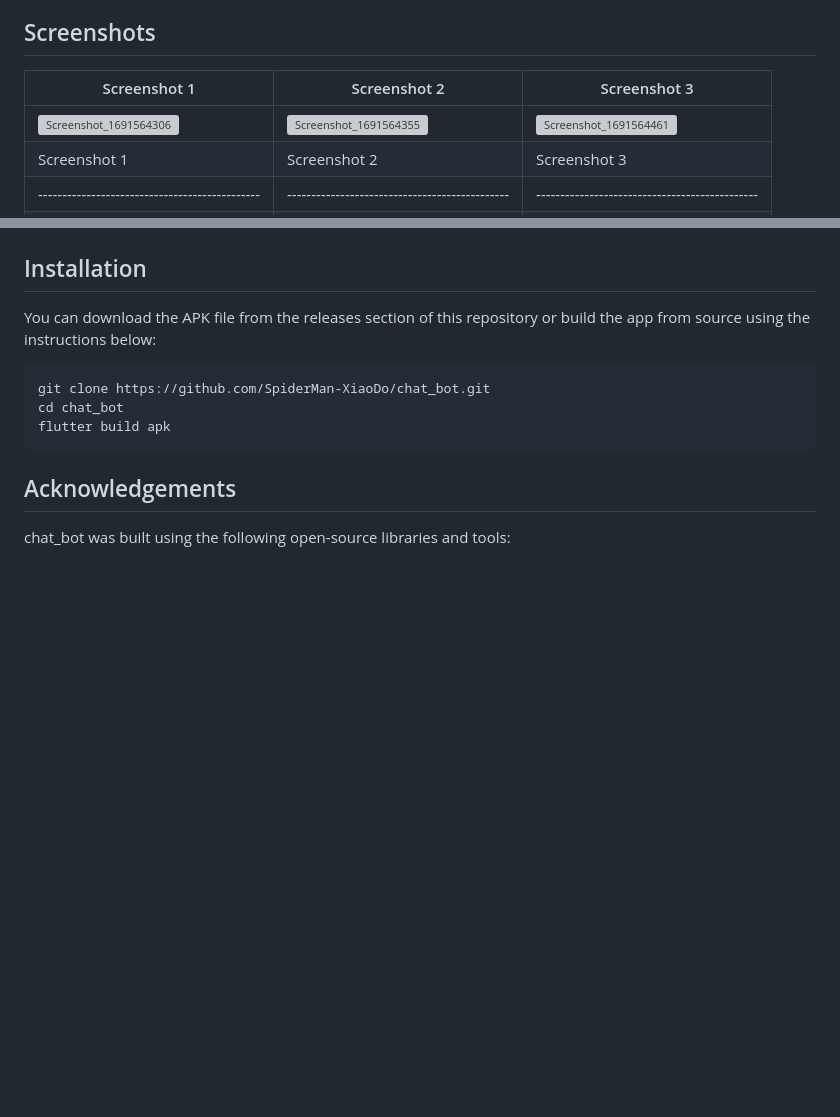
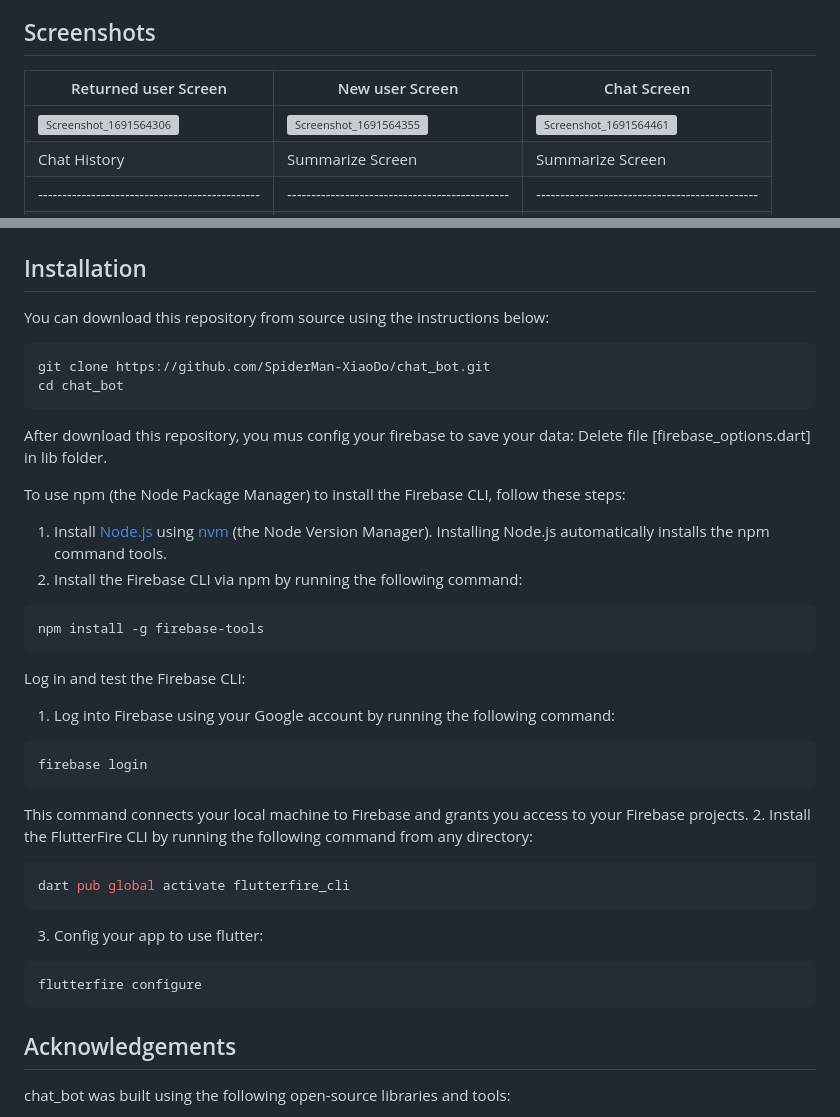
Before and after one commit to SpiderMan-XiaoDo/chat_bot, a Markdown page: README.md, 2 parts joined by grey strips. GitHub-like rendering; blank space fills up the shorter version; grey boxes are pictures that could not be loaded.

`````diff
--- a/README.md
+++ b/README.md
@@ -29,8 +29,8 @@ samples, guidance on mobile development, and a full API reference.
 
 ## Screenshots
 
-| Screenshot 1                                 | Screenshot 2                                 | Screenshot 3                                 |
+|Returned user Screen                          | New user Screen                              | Chat Screen                |
 |----------------------------------------------|----------------------------------------------|----------------------------------------------|
 | ![Screenshot_1691564306](https://github.com/SpiderMan-XiaoDo/chat_bot/assets/90297125/1d95b446-e567-4069-addf-b847f8dd28ce) |![Screenshot_1691564355](https://github.com/SpiderMan-XiaoDo/chat_bot/assets/90297125/6d52d8fd-c9a9-4c37-81b9-acf9a42e8025)|![Screenshot_1691564461](https://github.com/SpiderMan-XiaoDo/chat_bot/assets/90297125/7afd5291-1fe0-4540-87e8-cf7e189925a5)|
- | Screenshot 1                                 | Screenshot 2                                 | Screenshot 3                                 |
+ | Chat History                                |    Summarize Screen                          | Summarize Screen        |
 |----------------------------------------------|----------------------------------------------|----------------------------------------------|
@@ -39,15 +38,37 @@ samples, guidance on mobile development, and a full API reference.
 
 ## Installation
 
-You can download the APK file from the releases section of this repository or build the app from source using the
+You can download this repository from source using the
 instructions below:
 
 ```bash
 git clone https://github.com/SpiderMan-XiaoDo/chat_bot.git
 cd chat_bot
-flutter build apk
 ````
+After download this repository, you mus config your firebase to save your data:
+  Delete file [firebase_options.dart] in lib folder.
 
+To use npm (the Node Package Manager) to install the Firebase CLI, follow these steps:
+  1. Install [Node.js](https://nodejs.org/en) using [nvm](https://github.com/nvm-sh/nvm/blob/master/README.md) (the Node Version Manager).
+Installing Node.js automatically installs the npm command tools.
+  2. Install the Firebase CLI via npm by running the following command:
+```bash
+npm install -g firebase-tools
+````
+Log in and test the Firebase CLI:
+  1. Log into Firebase using your Google account by running the following command:
+```bash
+firebase login
+````
+  This command connects your local machine to Firebase and grants you access to your Firebase projects.
+  2. Install the FlutterFire CLI by running the following command from any directory:
+```bash
+dart pub global activate flutterfire_cli
+````
+  3. Config your app to use flutter:
+```bash
+flutterfire configure
+````
 ## Acknowledgements
 
 chat_bot was built using the following open-source libraries and tools:
`````
Also changed, not shown: other parts of README.md (+1 -2 lines).
